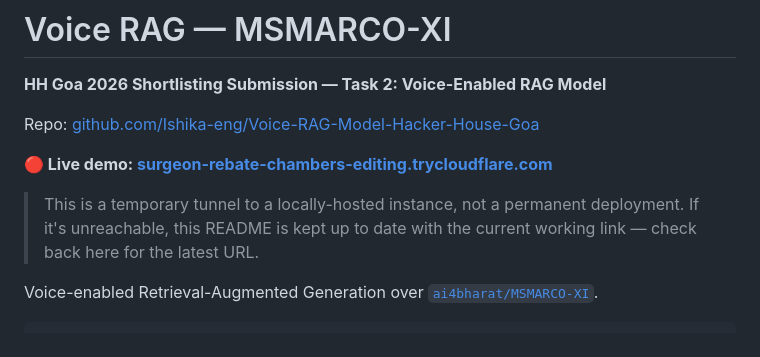
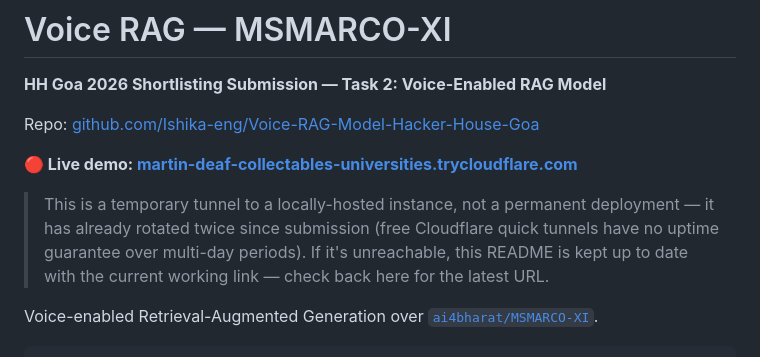
Before and after one commit to Ishika-eng/Voice-RAG-Model-Hacker-House-Goa, a Markdown page: README.md, the part around the change. Drawn GitHub-style.

Commit message:
Update live demo link (tunnel rotated again)

```diff
--- a/README.md
+++ b/README.md
@@ -4,8 +4,8 @@
 
 Repo: [github.com/Ishika-eng/Voice-RAG-Model-Hacker-House-Goa](https://github.com/Ishika-eng/Voice-RAG-Model-Hacker-House-Goa)
 
-**🔴 Live demo: [surgeon-rebate-chambers-editing.trycloudflare.com](https://surgeon-rebate-chambers-editing.trycloudflare.com)**
-> This is a temporary tunnel to a locally-hosted instance, not a permanent deployment. If it's unreachable, this README is kept up to date with the current working link — check back here for the latest URL.
+**🔴 Live demo: [martin-deaf-collectables-universities.trycloudflare.com](https://martin-deaf-collectables-universities.trycloudflare.com)**
+> This is a temporary tunnel to a locally-hosted instance, not a permanent deployment — it has already rotated twice since submission (free Cloudflare quick tunnels have no uptime guarantee over multi-day periods). If it's unreachable, this README is kept up to date with the current working link — check back here for the latest URL.
 
 Voice-enabled Retrieval-Augmented Generation over [`ai4bharat/MSMARCO-XI`](https://huggingface.co/datasets/ai4bharat/MSMARCO-XI).
 
```
